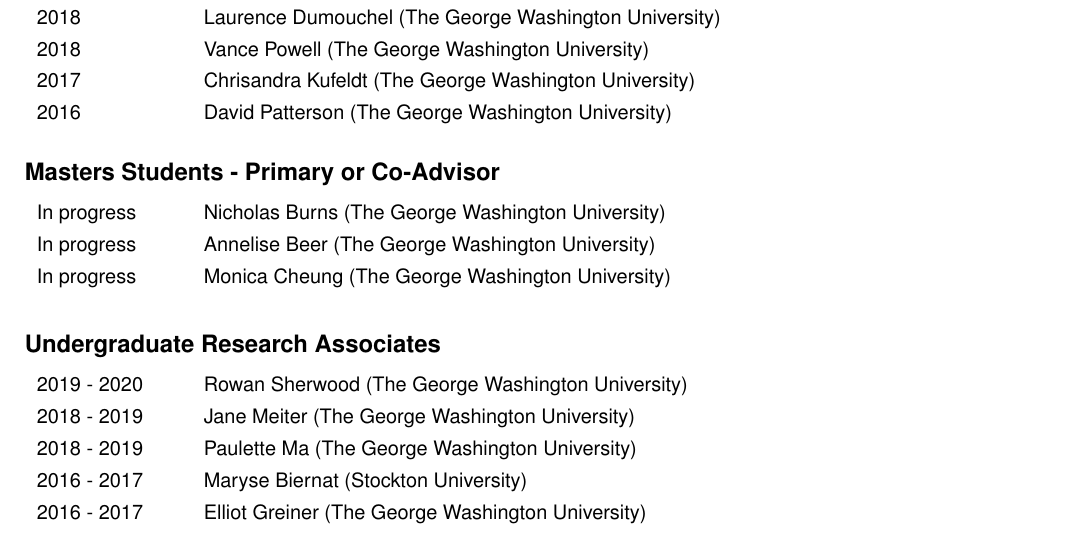
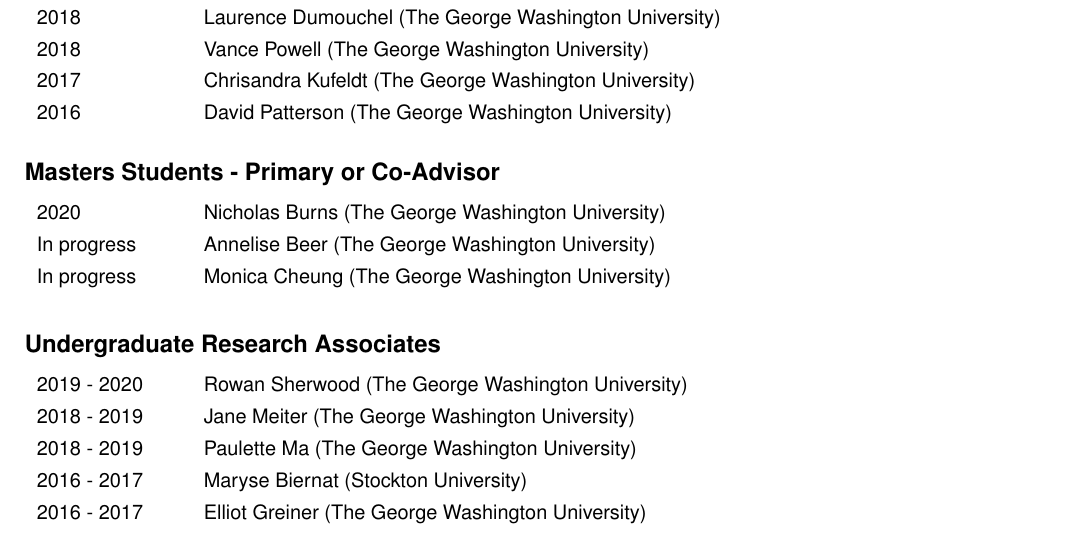
Before and after one commit to wabarr/PAPER, a LaTeX CV (assets/CV/WAB_CV.tex): part of page 7 of 9, cut so that both start at the same text. Compiled offline with pdfLaTeX.

Commit message:
update CV

```diff
--- a/assets/CV/WAB_CV.tex
+++ b/assets/CV/WAB_CV.tex
@@ -256,7 +256,7 @@
 
 \subsection*{Masters Students - Primary or Co-Advisor}
 \begin{tabular}{p{.14\textwidth}p{0.82\textwidth}}
-In progress & Nicholas Burns (The George Washington University)\\[4pt]
+2020 & Nicholas Burns (The George Washington University)\\[4pt]
 In progress & Annelise Beer (The George Washington University)\\[4pt]
 In progress & Monica Cheung (The George Washington University)\\[4pt]
 \end{tabular}
```
Also changed, not shown: assets/CV/WAB_CV.pdf, 1 other file.
